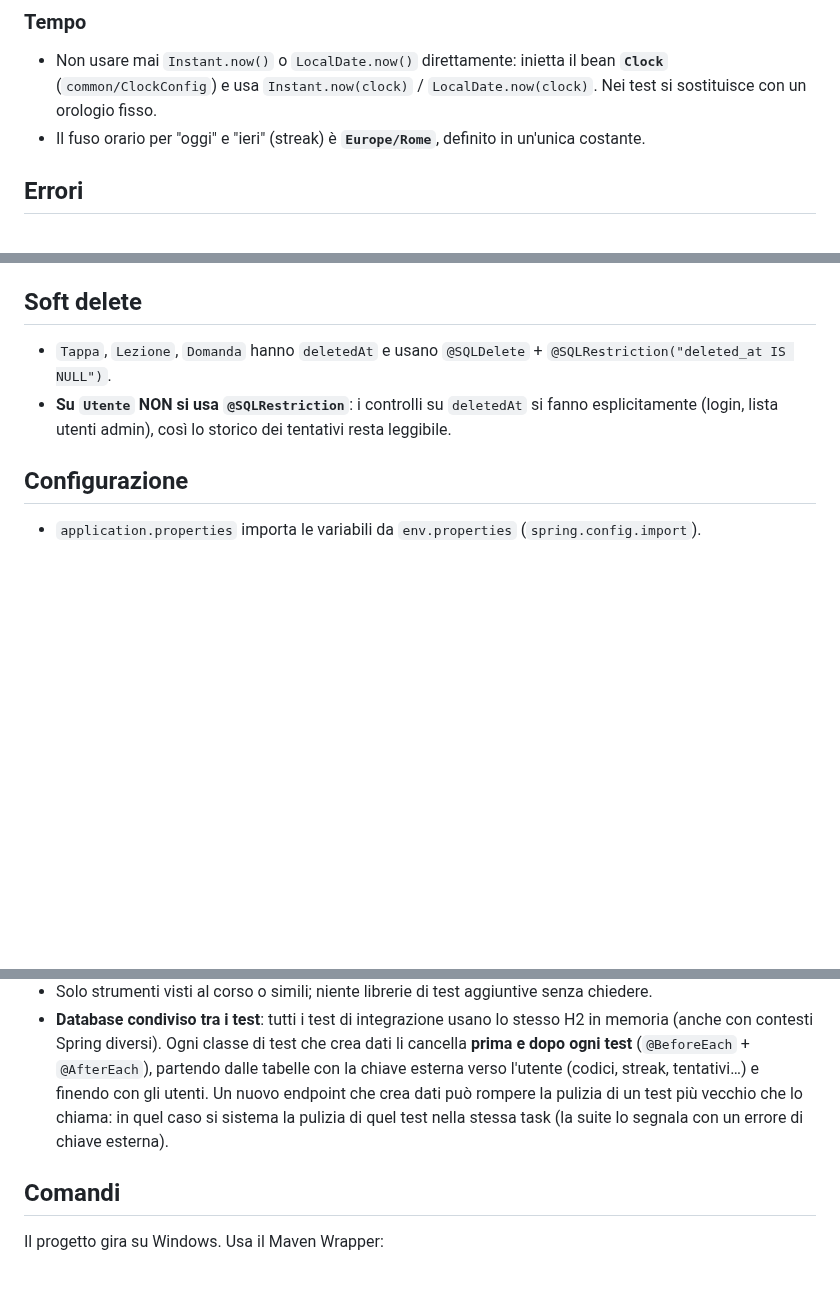
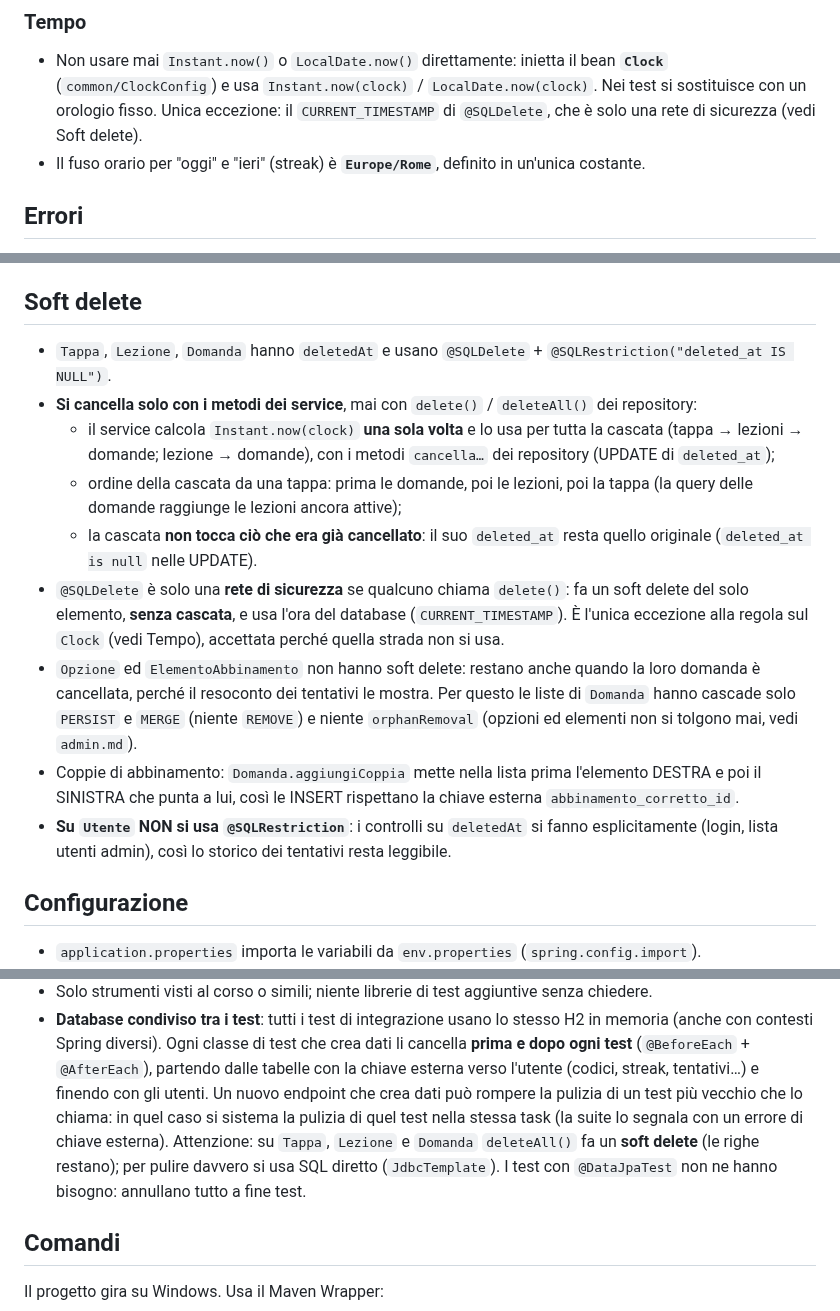
Before and after one commit to TheRedKardinal/QuackFit, a Markdown page: backend/CLAUDE.md, 3 parts joined by grey strips. Rendered like a GitHub page; blank space fills up the shorter version.

Commit message:
docs(contenuti): cancellazioni dai service, cascata e liste della domanda

```diff
--- a/backend/CLAUDE.md
+++ b/backend/CLAUDE.md
@@ -111,6 +111,7 @@ it.quackfit
 ### Tempo
 - Non usare mai `Instant.now()` o `LocalDate.now()` direttamente: inietta il bean **`Clock`** (`common/ClockConfig`)
   e usa `Instant.now(clock)` / `LocalDate.now(clock)`. Nei test si sostituisce con un orologio fisso.
+  Unica eccezione: il `CURRENT_TIMESTAMP` di `@SQLDelete`, che è solo una rete di sicurezza (vedi Soft delete).
 - Il fuso orario per "oggi" e "ieri" (streak) è **`Europe/Rome`**, definito in un'unica costante.
 
 ## Errori
@@ -251,6 +252,21 @@ Si applicano senza chiedere e si indicano nel piano della task; si chiede solo p
 
 ## Soft delete
 - `Tappa`, `Lezione`, `Domanda` hanno `deletedAt` e usano `@SQLDelete` + `@SQLRestriction("deleted_at IS NULL")`.
+- **Si cancella solo con i metodi dei service**, mai con `delete()` / `deleteAll()` dei repository:
+  - il service calcola `Instant.now(clock)` **una sola volta** e lo usa per tutta la cascata
+    (tappa → lezioni → domande; lezione → domande), con i metodi `cancella…` dei repository (UPDATE di `deleted_at`);
+  - ordine della cascata da una tappa: prima le domande, poi le lezioni, poi la tappa (la query delle domande
+    raggiunge le lezioni ancora attive);
+  - la cascata **non tocca ciò che era già cancellato**: il suo `deleted_at` resta quello originale (`deleted_at is null`
+    nelle UPDATE).
+- `@SQLDelete` è solo una **rete di sicurezza** se qualcuno chiama `delete()`: fa un soft delete del solo elemento,
+  **senza cascata**, e usa l'ora del database (`CURRENT_TIMESTAMP`). È l'unica eccezione alla regola sul `Clock`
+  (vedi Tempo), accettata perché quella strada non si usa.
+- `Opzione` ed `ElementoAbbinamento` non hanno soft delete: restano anche quando la loro domanda è cancellata, perché il
+  resoconto dei tentativi le mostra. Per questo le liste di `Domanda` hanno cascade solo `PERSIST` e `MERGE`
+  (niente `REMOVE`) e niente `orphanRemoval` (opzioni ed elementi non si tolgono mai, vedi `admin.md`).
+- Coppie di abbinamento: `Domanda.aggiungiCoppia` mette nella lista prima l'elemento DESTRA e poi il SINISTRA che punta a
+  lui, così le INSERT rispettano la chiave esterna `abbinamento_corretto_id`.
 - **Su `Utente` NON si usa `@SQLRestriction`**: i controlli su `deletedAt` si fanno esplicitamente
   (login, lista utenti admin), così lo storico dei tentativi resta leggibile.
 
@@ -323,6 +339,8 @@ Si applicano senza chiedere e si indicano nel piano della task; si chiede solo p
   partendo dalle tabelle con la chiave esterna verso l'utente (codici, streak, tentativi…) e finendo con gli utenti.
   Un nuovo endpoint che crea dati può rompere la pulizia di un test più vecchio che lo chiama: in quel caso si sistema
   la pulizia di quel test nella stessa task (la suite lo segnala con un errore di chiave esterna).
+  Attenzione: su `Tappa`, `Lezione` e `Domanda` `deleteAll()` fa un **soft delete** (le righe restano); per pulire
+  davvero si usa SQL diretto (`JdbcTemplate`). I test con `@DataJpaTest` non ne hanno bisogno: annullano tutto a fine test.
 
 ## Comandi
 Il progetto gira su Windows. Usa il Maven Wrapper:
```
Also changed, not shown: backend/docs/progettazione.md (+1 -1 lines), 1 other file.
